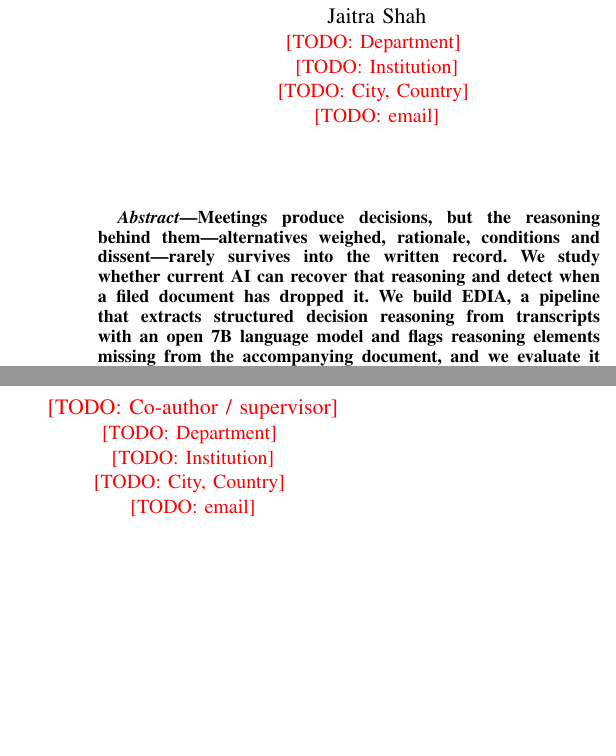
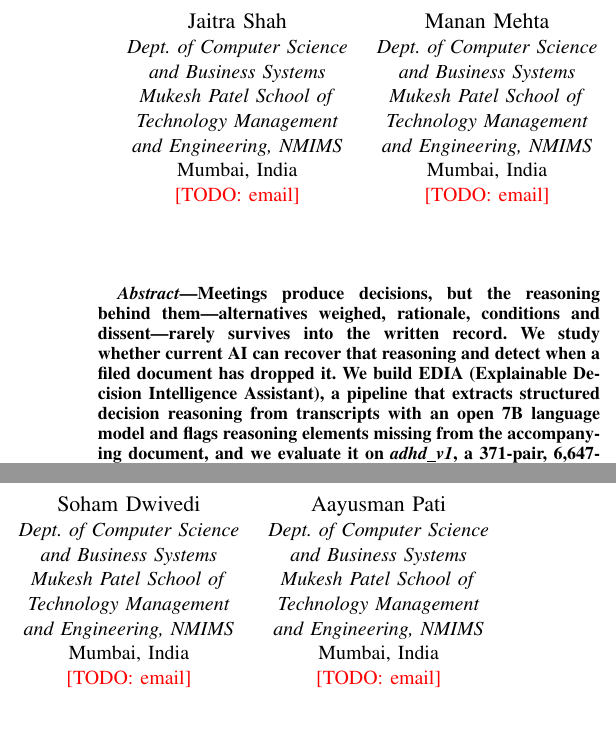
Before and after one commit to JaitraShah/EIDA, a LaTeX paper (paper/edia_ieee.tex): two parts of the columns of page 1 of 6, joined at a grey line, cut so that both start at the same text, the shorter picture padded with empty space. Compiled offline with pdfLaTeX.

Commit message:
Paper: submission-ready -- authors, EDIA expansion, references, synthetic-domain fix
Adds the four authors (CSBS, MPSTME, NMIMS Mumbai) and expands EDIA on first use
via a single \EDIAfull macro. Removes the draft TODOs and acknowledgment
placeholder (e-mail addresses are the only markers left, for the authors to fill
in), completes reference pages/volumes, and turns the hard-coded Section V into a
\ref.

Fixes a factual error: the 139 synthetic pairs cover 79 topics, i.e. 8
organisational domains, not the 12 of the 120-topic plan (paper, explainer,
dataset card). build_docx.py now expands argument-less macros and numbers
section labels.

```diff
--- a/paper/edia_ieee.tex
+++ b/paper/edia_ieee.tex
@@ -12,24 +12,51 @@
 \usepackage{url}
 \usepackage{textcomp}
 
-% Draft markers -- every \TODO must be resolved (or removed) before submission.
+% Only remaining marker: the author e-mail addresses (filled in by the authors).
 \newcommand{\TODO}[1]{\textcolor{red}{[TODO: #1]}}
+% Expansion of the system name; change here only.
+\newcommand{\EDIAfull}{Explainable Decision Intelligence Assistant}
 
 \begin{document}
 
 \title{Where Meeting Reasoning Gets Lost: A Feasibility Study of\\
 Decision-Context Gap Detection in Enterprise Meetings}
 
-\author{\IEEEauthorblockN{Jaitra Shah}
-\IEEEauthorblockA{\TODO{Department} \\
-\TODO{Institution}\\
-\TODO{City, Country} \\
+\author{%
+\IEEEauthorblockN{Jaitra Shah}
+\IEEEauthorblockA{\textit{Dept. of Computer Science}\\
+\textit{and Business Systems}\\
+\textit{Mukesh Patel School of}\\
+\textit{Technology Management}\\
+\textit{and Engineering, NMIMS}\\
+Mumbai, India\\
 \TODO{email}}
 \and
-\IEEEauthorblockN{\TODO{Co-author / supervisor}}
-\IEEEauthorblockA{\TODO{Department} \\
-\TODO{Institution}\\
-\TODO{City, Country} \\
+\IEEEauthorblockN{Manan Mehta}
+\IEEEauthorblockA{\textit{Dept. of Computer Science}\\
+\textit{and Business Systems}\\
+\textit{Mukesh Patel School of}\\
+\textit{Technology Management}\\
+\textit{and Engineering, NMIMS}\\
+Mumbai, India\\
+\TODO{email}}
+\and
+\IEEEauthorblockN{Soham Dwivedi}
+\IEEEauthorblockA{\textit{Dept. of Computer Science}\\
+\textit{and Business Systems}\\
+\textit{Mukesh Patel School of}\\
+\textit{Technology Management}\\
+\textit{and Engineering, NMIMS}\\
+Mumbai, India\\
+\TODO{email}}
+\and
+\IEEEauthorblockN{Aayusman Pati}
+\IEEEauthorblockA{\textit{Dept. of Computer Science}\\
+\textit{and Business Systems}\\
+\textit{Mukesh Patel School of}\\
+\textit{Technology Management}\\
+\textit{and Engineering, NMIMS}\\
+Mumbai, India\\
 \TODO{email}}
 }
 
```
Also changed, not shown: outputs/dataset_card.md (+3 -2 lines), paper/NUMBERS.md (+1 -0 lines), paper/refs.bib (+12 -2 lines), paper/README.md, paper/edia_ieee.tex (28 more changed lines), 4 other files.
